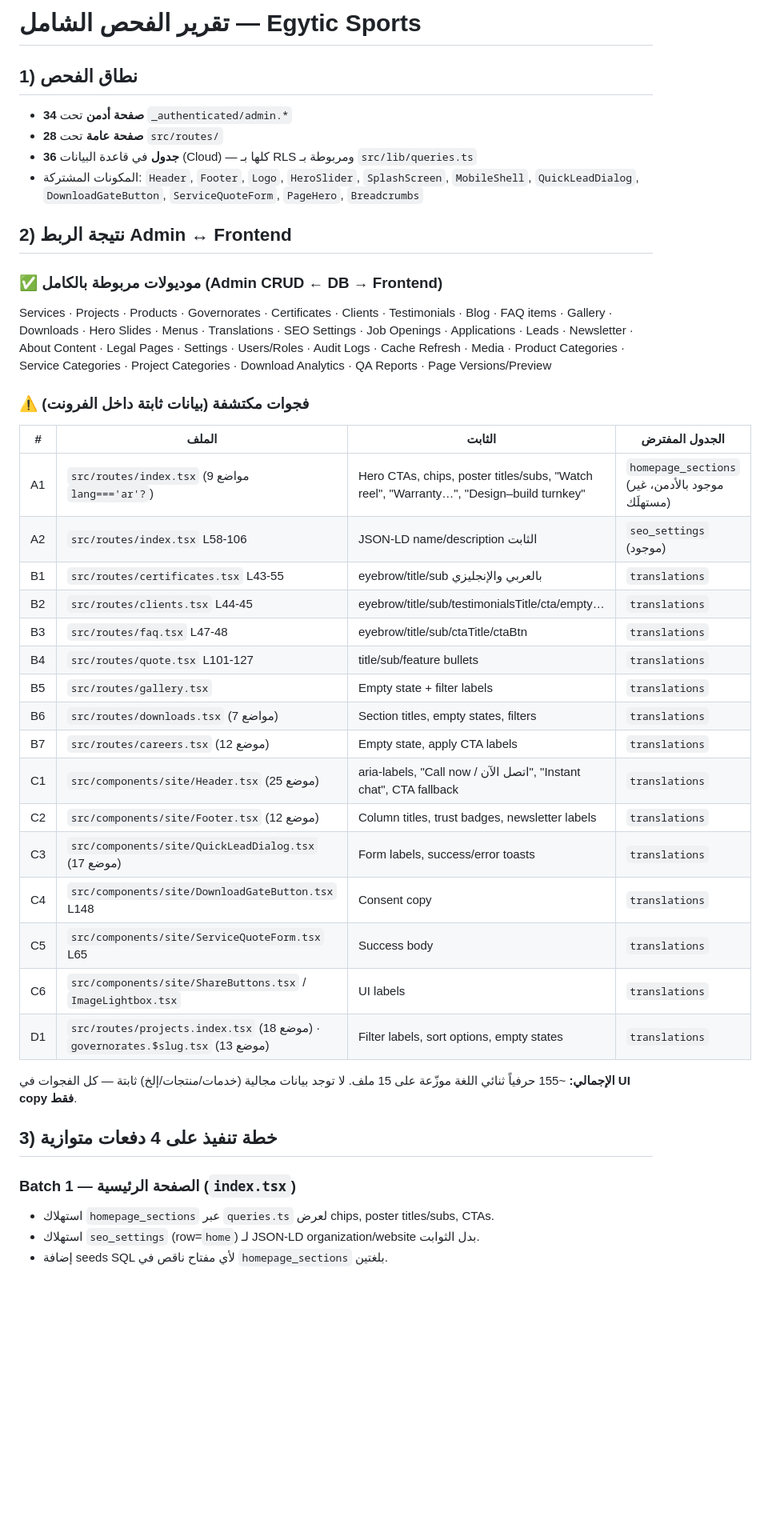
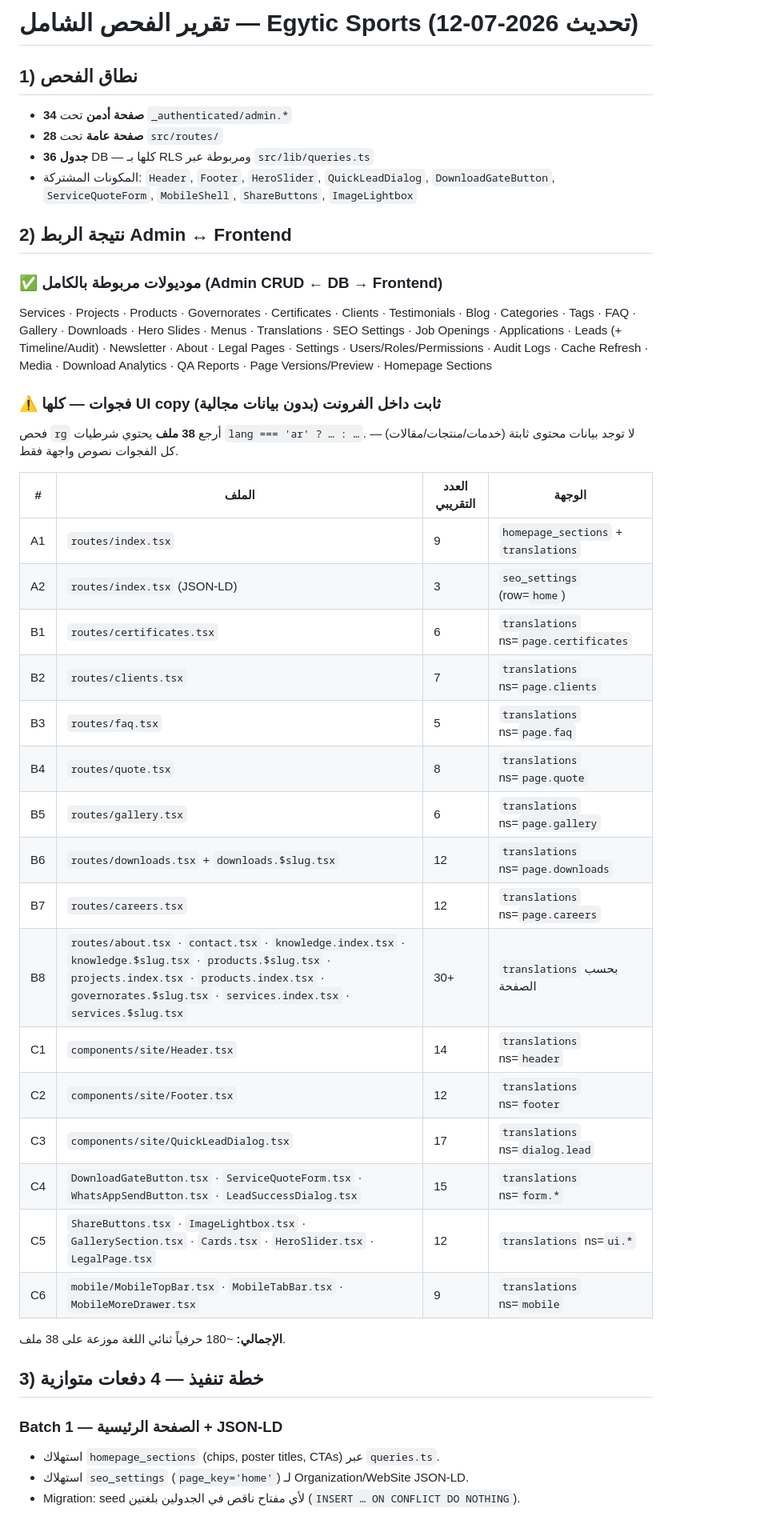
Before and after one commit to mahmoud-gala-dev/zenith-arena-build, a Markdown page: .lovable/plan.md, the part around one of its changes. Shown at 80% size. GitHub-like rendering; blank space fills up the shorter version.

Commit message:
Changes
Co-authored-by: mahmoud-gala-dev <251455990+mahmoud-gala-dev@users.noreply.github.com>

```diff
--- a/.lovable/plan.md
+++ b/.lovable/plan.md
@@ -1,43 +1,45 @@
-# تقرير الفحص الشامل — Egytic Sports
+# تقرير الفحص الشامل — Egytic Sports (تحديث 2026-07-12)
 
 ## 1) نطاق الفحص
 - **34 صفحة أدمن** تحت `_authenticated/admin.*`
 - **28 صفحة عامة** تحت `src/routes/`
-- **36 جدول** في قاعدة البيانات (Cloud) — كلها بـ RLS ومربوطة بـ `src/lib/queries.ts`
-- المكونات المشتركة: `Header`, `Footer`, `Logo`, `HeroSlider`, `SplashScreen`, `MobileShell`, `QuickLeadDialog`, `DownloadGateButton`, `ServiceQuoteForm`, `PageHero`, `Breadcrumbs`
+- **36 جدول** DB — كلها بـ RLS ومربوطة عبر `src/lib/queries.ts`
+- المكونات المشتركة: `Header`, `Footer`, `HeroSlider`, `QuickLeadDialog`, `DownloadGateButton`, `ServiceQuoteForm`, `MobileShell`, `ShareButtons`, `ImageLightbox`
 
 ## 2) نتيجة الربط Admin ↔ Frontend
 
 ### ✅ موديولات مربوطة بالكامل (Admin CRUD ← DB → Frontend)
-Services · Projects · Products · Governorates · Certificates · Clients · Testimonials · Blog · FAQ items · Gallery · Downloads · Hero Slides · Menus · Translations · SEO Settings · Job Openings · Applications · Leads · Newsletter · About Content · Legal Pages · Settings · Users/Roles · Audit Logs · Cache Refresh · Media · Product Categories · Service Categories · Project Categories · Download Analytics · QA Reports · Page Versions/Preview
+Services · Projects · Products · Governorates · Certificates · Clients · Testimonials · Blog · Categories · Tags · FAQ · Gallery · Downloads · Hero Slides · Menus · Translations · SEO Settings · Job Openings · Applications · Leads (+ Timeline/Audit) · Newsletter · About · Legal Pages · Settings · Users/Roles/Permissions · Audit Logs · Cache Refresh · Media · Download Analytics · QA Reports · Page Versions/Preview · Homepage Sections
 
-### ⚠️ فجوات مكتشفة (بيانات ثابتة داخل الفرونت)
+### ⚠️ فجوات — كلها UI copy ثابت داخل الفرونت (بدون بيانات مجالية)
 
-| # | الملف | الثابت | الجدول المفترض |
+فحص `rg` أرجع **38 ملف** يحتوي شرطيات `lang === 'ar' ? … : …`. لا توجد بيانات محتوى ثابتة (خدمات/منتجات/مقالات) — كل الفجوات نصوص واجهة فقط.
+
+| # | الملف | العدد التقريبي | الوجهة |
 |---|---|---|---|
-| A1 | `src/routes/index.tsx` (9 مواضع `lang==='ar'?`) | Hero CTAs, chips, poster titles/subs, "Watch reel", "Warranty…", "Design–build turnkey" | `homepage_sections` (موجود بالأدمن، غير مستهلَك) |
-| A2 | `src/routes/index.tsx` L58-106 | JSON-LD name/description الثابت | `seo_settings` (موجود) |
-| B1 | `src/routes/certificates.tsx` L43-55 | eyebrow/title/sub بالعربي والإنجليزي | `translations` |
-| B2 | `src/routes/clients.tsx` L44-45 | eyebrow/title/sub/testimonialsTitle/cta/empty… | `translations` |
-| B3 | `src/routes/faq.tsx` L47-48 | eyebrow/title/sub/ctaTitle/ctaBtn | `translations` |
-| B4 | `src/routes/quote.tsx` L101-127 | title/sub/feature bullets | `translations` |
-| B5 | `src/routes/gallery.tsx` | Empty state + filter labels | `translations` |
-| B6 | `src/routes/downloads.tsx` (7 مواضع) | Section titles, empty states, filters | `translations` |
-| B7 | `src/routes/careers.tsx` (12 موضع) | Empty state, apply CTA labels | `translations` |
-| C1 | `src/components/site/Header.tsx` (25 موضع) | aria-labels, "Call now / اتصل الآن", "Instant chat", CTA fallback | `translations` |
-| C2 | `src/components/site/Footer.tsx` (12 موضع) | Column titles, trust badges, newsletter labels | `translations` |
-| C3 | `src/components/site/QuickLeadDialog.tsx` (17 موضع) | Form labels, success/error toasts | `translations` |
-| C4 | `src/components/site/DownloadGateButton.tsx` L148 | Consent copy | `translations` |
-| C5 | `src/components/site/ServiceQuoteForm.tsx` L65 | Success body | `translations` |
-| C6 | `src/components/site/ShareButtons.tsx` / `ImageLightbox.tsx` | UI labels | `translations` |
-| D1 | `src/routes/projects.index.tsx` (18 موضع) · `governorates.$slug.tsx` (13 موضع) | Filter labels, sort options, empty states | `translations` |
+| A1 | `routes/index.tsx` | 9 | `homepage_sections` + `translations` |
+| A2 | `routes/index.tsx` (JSON-LD) | 3 | `seo_settings` (row=`home`) |
+| B1 | `routes/certificates.tsx` | 6 | `translations` ns=`page.certificates` |
+| B2 | `routes/clients.tsx` | 7 | `translations` ns=`page.clients` |
+| B3 | `routes/faq.tsx` | 5 | `translations` ns=`page.faq` |
+| B4 | `routes/quote.tsx` | 8 | `translations` ns=`page.quote` |
+| B5 | `routes/gallery.tsx` | 6 | `translations` ns=`page.gallery` |
+| B6 | `routes/downloads.tsx` + `downloads.$slug.tsx` | 12 | `translations` ns=`page.downloads` |
+| B7 | `routes/careers.tsx` | 12 | `translations` ns=`page.careers` |
+| B8 | `routes/about.tsx` · `contact.tsx` · `knowledge.index.tsx` · `knowledge.$slug.tsx` · `products.$slug.tsx` · `projects.index.tsx` · `products.index.tsx` · `governorates.$slug.tsx` · `services.index.tsx` · `services.$slug.tsx` | 30+ | `translations` بحسب الصفحة |
+| C1 | `components/site/Header.tsx` | 14 | `translations` ns=`header` |
+| C2 | `components/site/Footer.tsx` | 12 | `translations` ns=`footer` |
+| C3 | `components/site/QuickLeadDialog.tsx` | 17 | `translations` ns=`dialog.lead` |
+| C4 | `DownloadGateButton.tsx` · `ServiceQuoteForm.tsx` · `WhatsAppSendButton.tsx` · `LeadSuccessDialog.tsx` | 15 | `translations` ns=`form.*` |
+| C5 | `ShareButtons.tsx` · `ImageLightbox.tsx` · `GallerySection.tsx` · `Cards.tsx` · `HeroSlider.tsx` · `LegalPage.tsx` | 12 | `translations` ns=`ui.*` |
+| C6 | `mobile/MobileTopBar.tsx` · `MobileTabBar.tsx` · `MobileMoreDrawer.tsx` | 9 | `translations` ns=`mobile` |
 
-**الإجمالي:** ~155 حرفياً ثنائي اللغة موزّعة على 15 ملف. لا توجد بيانات مجالية (خدمات/منتجات/إلخ) ثابتة — كل الفجوات في **UI copy فقط**.
+**الإجمالي:** ~180 حرفياً ثنائي اللغة موزعة على 38 ملف.
 
-## 3) خطة تنفيذ على 4 دفعات متوازية
+## 3) خطة تنفيذ — 4 دفعات متوازية
 
-### Batch 1 — الصفحة الرئيسية (`index.tsx`)
-- استهلاك `homepage_sections` عبر `queries.ts` لعرض chips, poster titles/subs, CTAs.
-- استهلاك `seo_settings` (row=`home`) لـ JSON-LD organization/website بدل الثوابت.
-- إضافة seeds SQL لأي مفتاح ناقص في `homepage_sections` بلغتين.
+### Batch 1 — الصفحة الرئيسية + JSON-LD
+- استهلاك `homepage_sections` (chips, poster titles, CTAs) عبر `queries.ts`.
+- استهلاك `seo_settings` (`page_key='home'`) لـ Organization/WebSite JSON-LD.
+- Migration: seed لأي مفتاح ناقص في الجدولين بلغتين (`INSERT … ON CONFLICT DO NOTHING`).
 
```
Also changed, not shown: other parts of .lovable/plan.md (+23 -21 lines).
